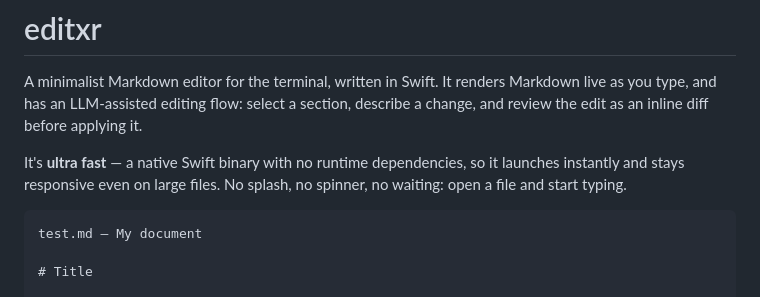
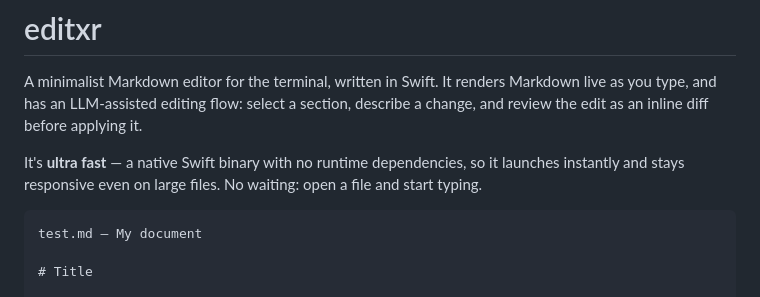
Before and after one commit to pixdeo/editxr, a Markdown page: README.md, the part around the change. GitHub-like rendering.

Commit message:
Removed staccato hyped phrase.

````diff
--- a/README.md
+++ b/README.md
@@ -6,8 +6,8 @@ section, describe a change, and review the edit as an inline diff before
 applying it.
 
 It's **ultra fast** — a native Swift binary with no runtime dependencies, so
-it launches instantly and stays responsive even on large files. No splash, no
-spinner, no waiting: open a file and start typing.
+it launches instantly and stays responsive even on large files. No waiting:
+open a file and start typing.
 
 ```
 test.md — My document
````
